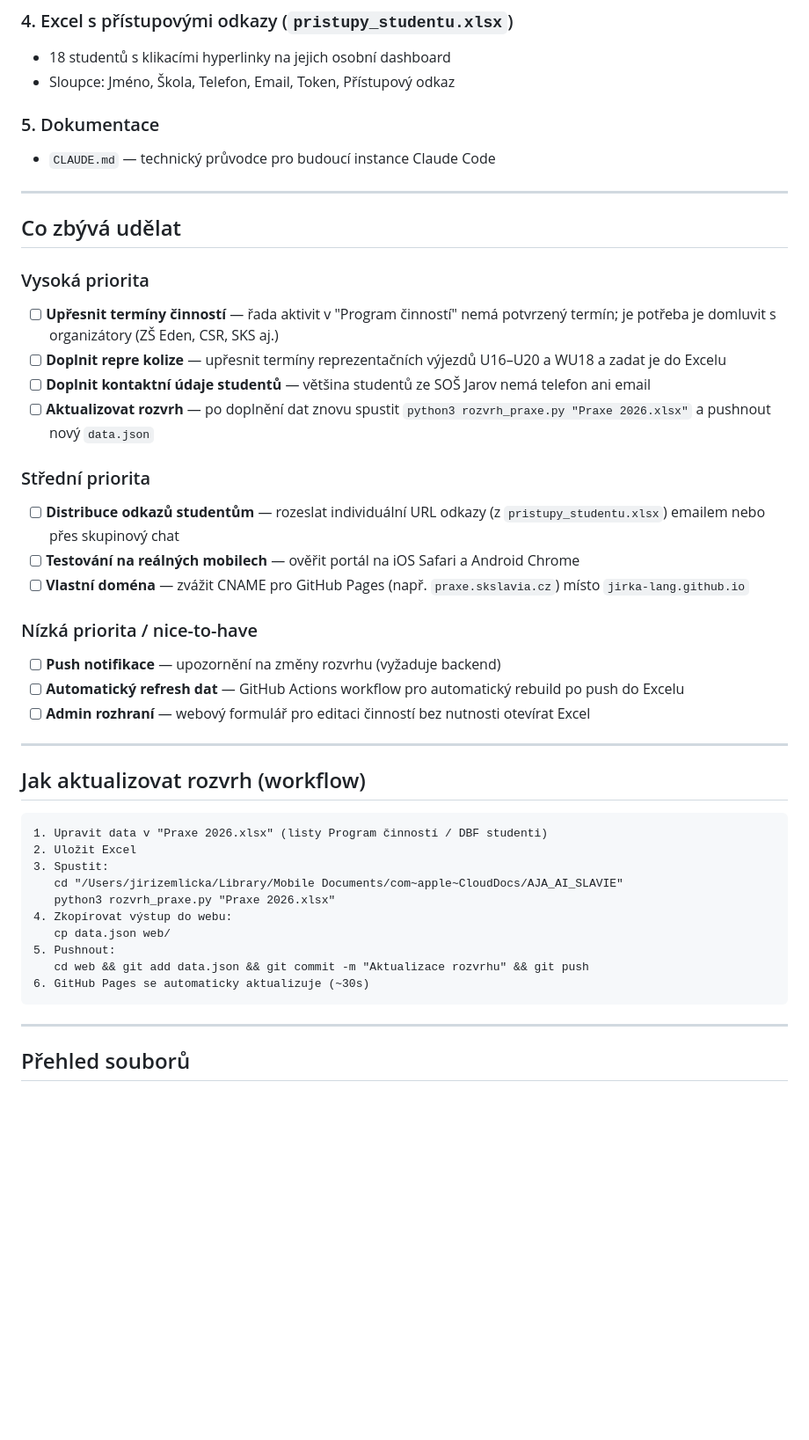
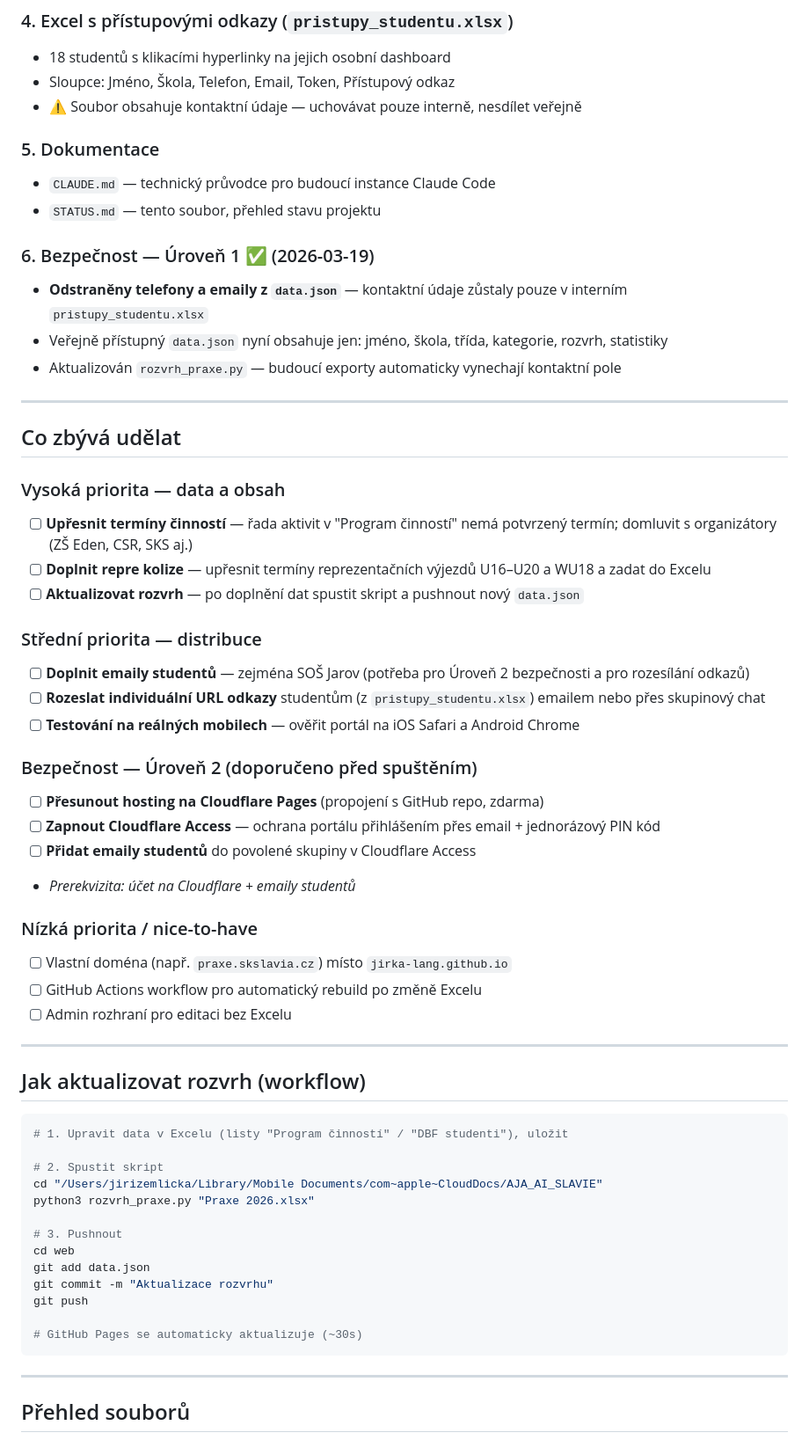
Before and after one commit to jirka-lang/AJA_SLAVIE_Praxe-2026, a Markdown page: STATUS.md, the part around one of its changes. Shown at 88% size. Rendered like a GitHub page; blank space fills up the shorter version.

Commit message:
Aktualizace STATUS.md - bezpecnost uroven 1 dokoncena
Co-Authored-By: Claude Sonnet 4.6 <noreply@anthropic.com>

````diff
--- a/STATUS.md
+++ b/STATUS.md
@@ -29,45 +29,60 @@
 ### 4. Excel s přístupovými odkazy (`pristupy_studentu.xlsx`)
 - 18 studentů s klikacími hyperlinky na jejich osobní dashboard
 - Sloupce: Jméno, Škola, Telefon, Email, Token, Přístupový odkaz
+- ⚠️ Soubor obsahuje kontaktní údaje — uchovávat pouze interně, nesdílet veřejně
 
 ### 5. Dokumentace
 - `CLAUDE.md` — technický průvodce pro budoucí instance Claude Code
+- `STATUS.md` — tento soubor, přehled stavu projektu
+
+### 6. Bezpečnost — Úroveň 1 ✅ (2026-03-19)
+- **Odstraněny telefony a emaily z `data.json`** — kontaktní údaje zůstaly pouze v interním `pristupy_studentu.xlsx`
+- Veřejně přístupný `data.json` nyní obsahuje jen: jméno, škola, třída, kategorie, rozvrh, statistiky
+- Aktualizován `rozvrh_praxe.py` — budoucí exporty automaticky vynechají kontaktní pole
 
 ---
 
 ## Co zbývá udělat
 
-### Vysoká priorita
-- [ ] **Upřesnit termíny činností** — řada aktivit v "Program činností" nemá potvrzený termín; je potřeba je domluvit s organizátory (ZŠ Eden, CSR, SKS aj.)
-- [ ] **Doplnit repre kolize** — upřesnit termíny reprezentačních výjezdů U16–U20 a WU18 a zadat je do Excelu
-- [ ] **Doplnit kontaktní údaje studentů** — většina studentů ze SOŠ Jarov nemá telefon ani email
-- [ ] **Aktualizovat rozvrh** — po doplnění dat znovu spustit `python3 rozvrh_praxe.py "Praxe 2026.xlsx"` a pushnout nový `data.json`
+### Vysoká priorita — data a obsah
+- [ ] **Upřesnit termíny činností** — řada aktivit v "Program činností" nemá potvrzený termín; domluvit s organizátory (ZŠ Eden, CSR, SKS aj.)
+- [ ] **Doplnit repre kolize** — upřesnit termíny reprezentačních výjezdů U16–U20 a WU18 a zadat do Excelu
+- [ ] **Aktualizovat rozvrh** — po doplnění dat spustit skript a pushnout nový `data.json`
 
-### Střední priorita
-- [ ] **Distribuce odkazů studentům** — rozeslat individuální URL odkazy (z `pristupy_studentu.xlsx`) emailem nebo přes skupinový chat
+### Střední priorita — distribuce
+- [ ] **Doplnit emaily studentů** — zejména SOŠ Jarov (potřeba pro Úroveň 2 bezpečnosti a pro rozesílání odkazů)
+- [ ] **Rozeslat individuální URL odkazy** studentům (z `pristupy_studentu.xlsx`) emailem nebo přes skupinový chat
 - [ ] **Testování na reálných mobilech** — ověřit portál na iOS Safari a Android Chrome
-- [ ] **Vlastní doména** — zvážit CNAME pro GitHub Pages (např. `praxe.skslavia.cz`) místo `jirka-lang.github.io`
+
+### Bezpečnost — Úroveň 2 (doporučeno před spuštěním)
+- [ ] **Přesunout hosting na Cloudflare Pages** (propojení s GitHub repo, zdarma)
+- [ ] **Zapnout Cloudflare Access** — ochrana portálu přihlášením přes email + jednorázový PIN kód
+- [ ] **Přidat emaily studentů** do povolené skupiny v Cloudflare Access
+- *Prerekvizita: účet na Cloudflare + emaily studentů*
 
 ### Nízká priorita / nice-to-have
-- [ ] **Push notifikace** — upozornění na změny rozvrhu (vyžaduje backend)
-- [ ] **Automatický refresh dat** — GitHub Actions workflow pro automatický rebuild po push do Excelu
-- [ ] **Admin rozhraní** — webový formulář pro editaci činností bez nutnosti otevírat Excel
+- [ ] Vlastní doména (např. `praxe.skslavia.cz`) místo `jirka-lang.github.io`
+- [ ] GitHub Actions workflow pro automatický rebuild po změně Excelu
+- [ ] Admin rozhraní pro editaci bez Excelu
 
 ---
 
 ## Jak aktualizovat rozvrh (workflow)
 
-```
-1. Upravit data v "Praxe 2026.xlsx" (listy Program činností / DBF studenti)
-2. Uložit Excel
-3. Spustit:
-   cd "/Users/jirizemlicka/Library/Mobile Documents/com~apple~CloudDocs/AJA_AI_SLAVIE"
-   python3 rozvrh_praxe.py "Praxe 2026.xlsx"
-4. Zkopírovat výstup do webu:
-   cp data.json web/
-5. Pushnout:
-   cd web && git add data.json && git commit -m "Aktualizace rozvrhu" && git push
-6. GitHub Pages se automaticky aktualizuje (~30s)
+```bash
+# 1. Upravit data v Excelu (listy "Program činností" / "DBF studenti"), uložit
+
+# 2. Spustit skript
+cd "/Users/jirizemlicka/Library/Mobile Documents/com~apple~CloudDocs/AJA_AI_SLAVIE"
+python3 rozvrh_praxe.py "Praxe 2026.xlsx"
+
+# 3. Pushnout
+cd web
+git add data.json
+git commit -m "Aktualizace rozvrhu"
+git push
+
+# GitHub Pages se automaticky aktualizuje (~30s)
 ```
 
 ---
````
Also changed, not shown: other parts of STATUS.md (+24 -10 lines).
